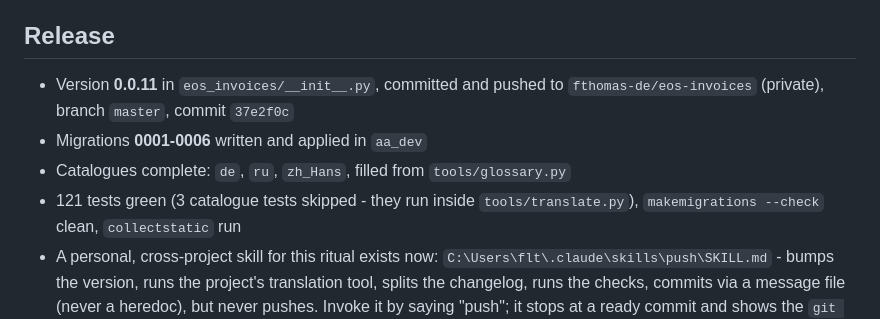
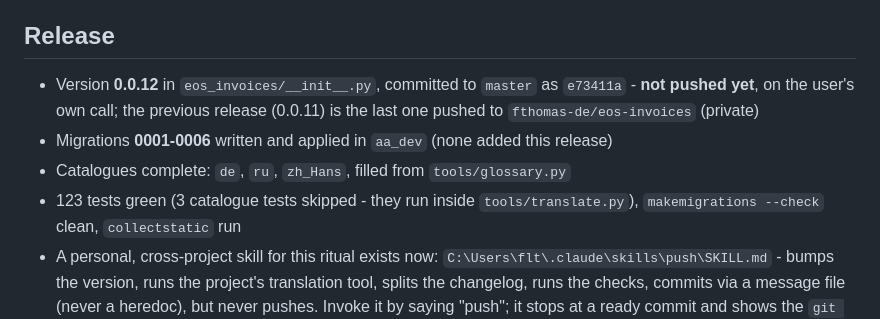
Before and after one commit to fthomas-de/eos-invoices, a Markdown page: docs/HANDOVER.md, the part around the change. Drawn GitHub-style.

Commit message:
docs: note the 0.0.12 release commit in the handover
The release commit itself (e73411a) could not know its own hash yet;
this fills it in, along with the test count.

Co-Authored-By: Claude Sonnet 5 <noreply@anthropic.com>

```diff
--- a/docs/HANDOVER.md
+++ b/docs/HANDOVER.md
@@ -8,11 +8,13 @@ Last updated 2026-09-24.
 
 ## Release
 
-- Version **0.0.11** in `eos_invoices/__init__.py`, committed and pushed to
-  `fthomas-de/eos-invoices` (private), branch `master`, commit `37e2f0c`
-- Migrations **0001-0006** written and applied in `aa_dev`
+- Version **0.0.12** in `eos_invoices/__init__.py`, committed to `master` as
+  `e73411a` - **not pushed yet**, on the user's own call; the previous release
+  (0.0.11) is the last one pushed to `fthomas-de/eos-invoices` (private)
+- Migrations **0001-0006** written and applied in `aa_dev` (none added this
+  release)
 - Catalogues complete: `de`, `ru`, `zh_Hans`, filled from `tools/glossary.py`
-- 121 tests green (3 catalogue tests skipped - they run inside
+- 123 tests green (3 catalogue tests skipped - they run inside
   `tools/translate.py`), `makemigrations --check` clean, `collectstatic` run
 - A personal, cross-project skill for this ritual exists now:
   `C:\Users\flt\.claude\skills\push\SKILL.md` - bumps the version, runs the
```
